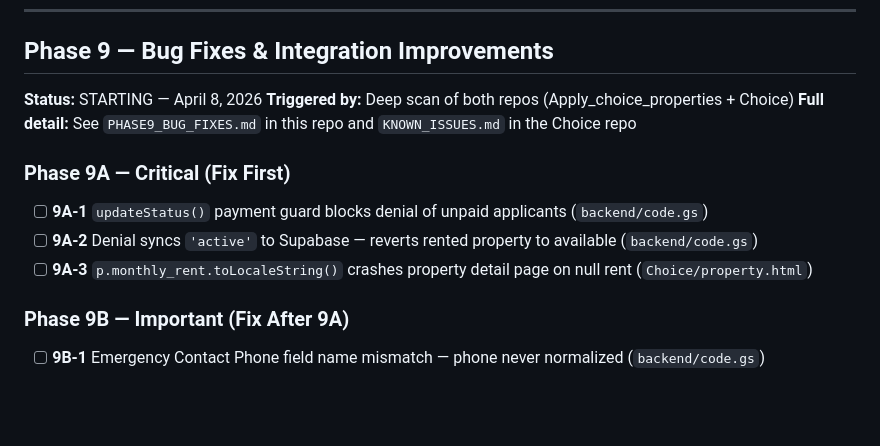
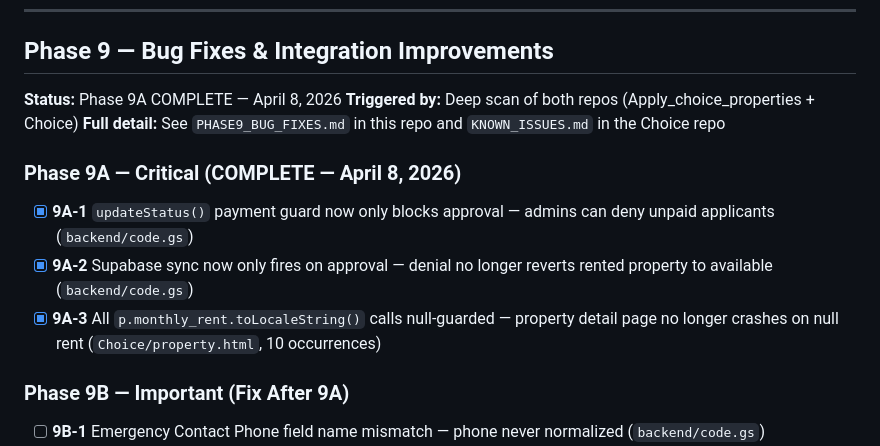
Before and after one commit to choice121/Apply_choice_properties, a Markdown page: PROJECT_STATUS.md, the part around the change. Drawn GitHub-style; blank space fills up the shorter version.

Commit message:
docs: update PROJECT_STATUS.md — Phase 9A complete

```diff
--- a/PROJECT_STATUS.md
+++ b/PROJECT_STATUS.md
@@ -372,14 +372,14 @@ All 5 verification checks passed:
 
   ## Phase 9 — Bug Fixes & Integration Improvements
 
-  **Status:** STARTING — April 8, 2026
+  **Status:** Phase 9A COMPLETE — April 8, 2026
   **Triggered by:** Deep scan of both repos (Apply_choice_properties + Choice)
   **Full detail:** See `PHASE9_BUG_FIXES.md` in this repo and `KNOWN_ISSUES.md` in the Choice repo
 
-  ### Phase 9A — Critical (Fix First)
-  - [ ] **9A-1** `updateStatus()` payment guard blocks denial of unpaid applicants (`backend/code.gs`)
-  - [ ] **9A-2** Denial syncs `'active'` to Supabase — reverts rented property to available (`backend/code.gs`)
-  - [ ] **9A-3** `p.monthly_rent.toLocaleString()` crashes property detail page on null rent (`Choice/property.html`)
+  ### Phase 9A — Critical (COMPLETE — April 8, 2026)
+  - [x] **9A-1** `updateStatus()` payment guard now only blocks approval — admins can deny unpaid applicants (`backend/code.gs`)
+  - [x] **9A-2** Supabase sync now only fires on approval — denial no longer reverts rented property to available (`backend/code.gs`)
+  - [x] **9A-3** All `p.monthly_rent.toLocaleString()` calls null-guarded — property detail page no longer crashes on null rent (`Choice/property.html`, 10 occurrences)
 
   ### Phase 9B — Important (Fix After 9A)
   - [ ] **9B-1** Emergency Contact Phone field name mismatch — phone never normalized (`backend/code.gs`)
```
